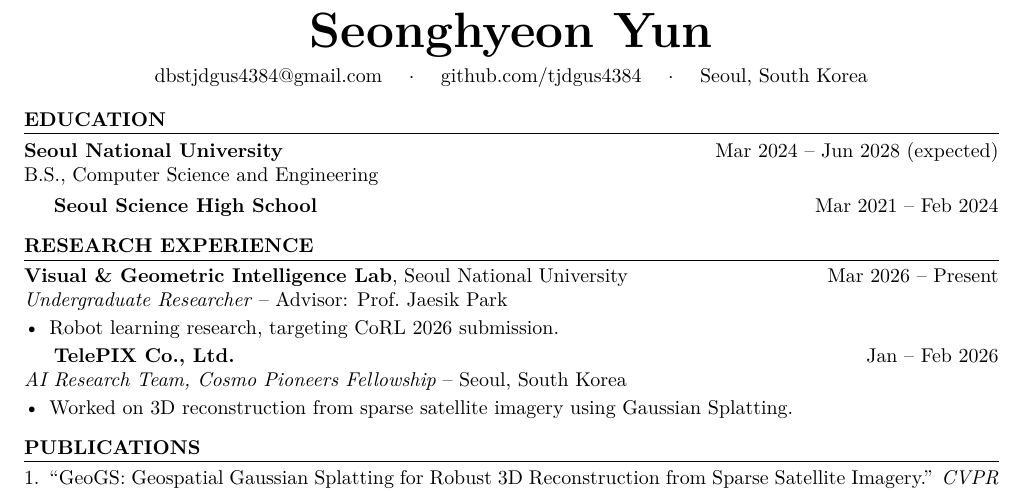
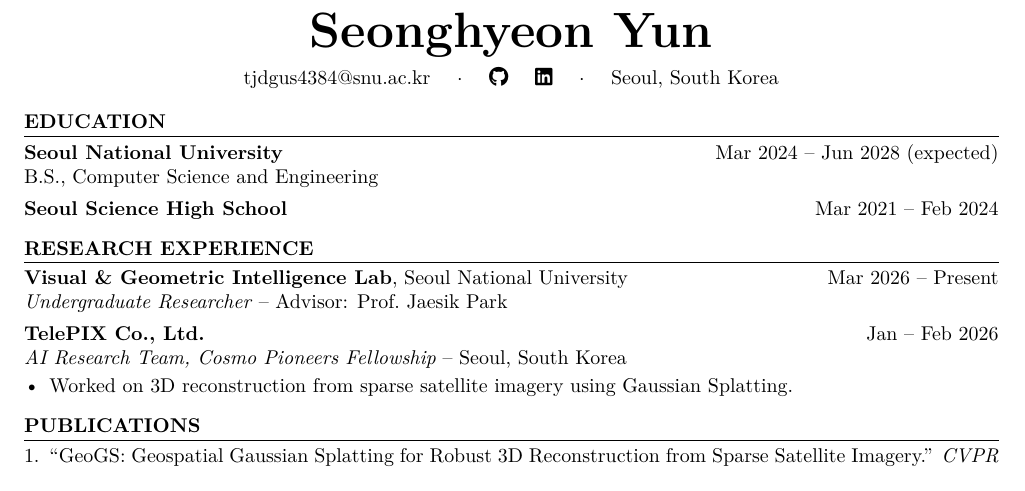
Before and after one commit to tjdgus4384/cv, a LaTeX document (main.tex): part of the page, cut so that both start at the same text. Compiled offline with XeLaTeX.

Commit message:
Fix indentation, add LinkedIn icon, update email, remove CoRL bullet

```diff
--- a/main.tex
+++ b/main.tex
@@ -6,6 +6,7 @@
 \usepackage{enumitem}
 \usepackage{xcolor}
 \usepackage{fontspec}
+\usepackage{fontawesome5}
 \setmainfont{Latin Modern Roman}
 
 \setlist[itemize]{leftmargin=*,topsep=2pt,itemsep=1pt,parsep=0pt}
@@ -13,14 +14,17 @@
 \titleformat{\section}{\normalsize\bfseries\uppercase}{}{0em}{}[\titlerule]
 \titlespacing*{\section}{0pt}{8pt}{4pt}
 
+\setlength{\parindent}{0pt}
+
 \pagenumbering{gobble}
 
 \begin{document}
 
 \begin{center}
 {\Huge \textbf{Seonghyeon Yun}} \\[4pt]
-\href{mailto:dbstjdgus4384@gmail.com}{dbstjdgus4384@gmail.com} \quad $\cdot$ \quad
-\href{https://github.com/tjdgus4384}{github.com/tjdgus4384} \quad $\cdot$ \quad
+\href{mailto:tjdgus4384@snu.ac.kr}{tjdgus4384@snu.ac.kr} \quad $\cdot$ \quad
+\href{https://github.com/tjdgus4384}{\faGithub} \quad
+\href{https://www.linkedin.com/in/seonghyeon-yun-0096142a0}{\faLinkedin} \quad $\cdot$ \quad
 Seoul, South Korea
 \end{center}
 
@@ -34,10 +38,8 @@
 \section*{Research Experience}
 \textbf{Visual \& Geometric Intelligence Lab}, Seoul National University \hfill Mar 2026 -- Present \\
 \textit{Undergraduate Researcher} -- Advisor: Prof.~Jaesik Park
-\begin{itemize}
-  \item Robot learning research, targeting CoRL 2026 submission.
-\end{itemize}
 
+\vspace{4pt}
 \textbf{TelePIX Co., Ltd.} \hfill Jan -- Feb 2026 \\
 \textit{AI Research Team, Cosmo Pioneers Fellowship} -- Seoul, South Korea
 \begin{itemize}
```
